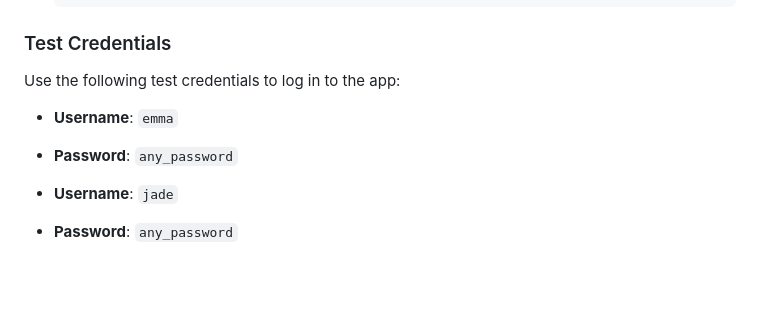
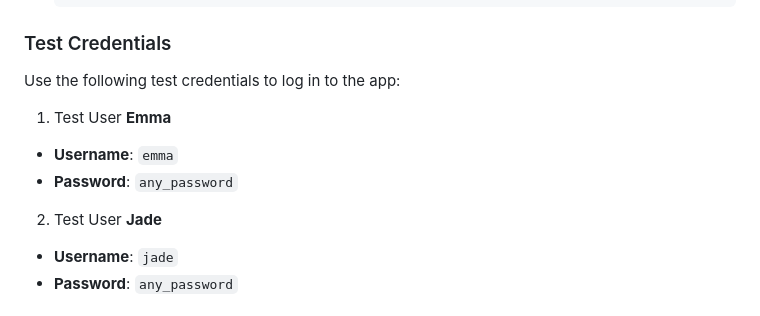
Before and after one commit to rajkumarganesan93/flexipay-mobile-app, a Markdown page: README.md, the part around the change. Drawn GitHub-style; blank space fills up the shorter version.

Commit message:
README improvements and updates

```diff
--- a/README.md
+++ b/README.md
@@ -98,9 +98,11 @@ To get a local copy up and running follow these simple steps.
 
 Use the following test credentials to log in to the app:
 
+1. Test User **Emma**
 - **Username**: `emma`
 - **Password**: `any_password`
 
+2. Test User **Jade**
 - **Username**: `jade`
 - **Password**: `any_password`
 
```
